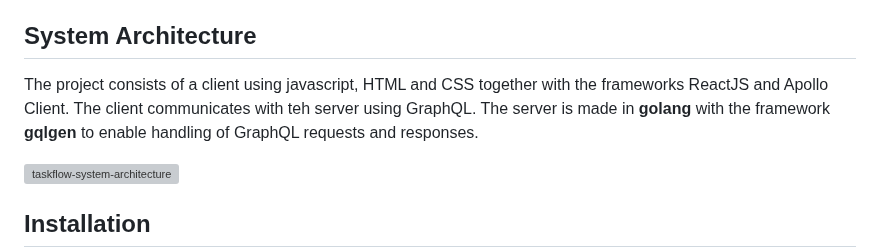
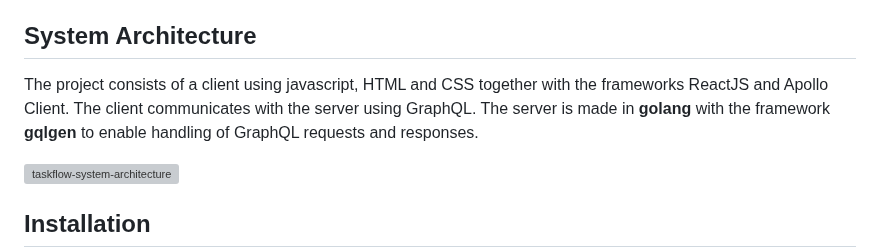
Before and after one commit to accarlsen/taskflow, a Markdown page: README.md, the part around the change. Drawn GitHub-style; grey boxes are pictures that could not be loaded.

```diff
--- a/README.md
+++ b/README.md
@@ -7,7 +7,7 @@ This project was part of the bachelor thesis of Mohammed Al Nayef, Gaute Wierød
 
 
 ## System Architecture
-The project consists of a client using javascript, HTML and CSS together with the frameworks ReactJS and Apollo Client. The client communicates with teh server using GraphQL. The server is made in **golang** with the framework **gqlgen** to enable handling of GraphQL requests and responses.
+The project consists of a client using javascript, HTML and CSS together with the frameworks ReactJS and Apollo Client. The client communicates with the server using GraphQL. The server is made in **golang** with the framework **gqlgen** to enable handling of GraphQL requests and responses.
 
 
 ![taskflow-system-architecture](https://user-images.githubusercontent.com/50367062/180308112-e0e1dee4-30a6-4813-a956-789189f29b17.JPG)
```
